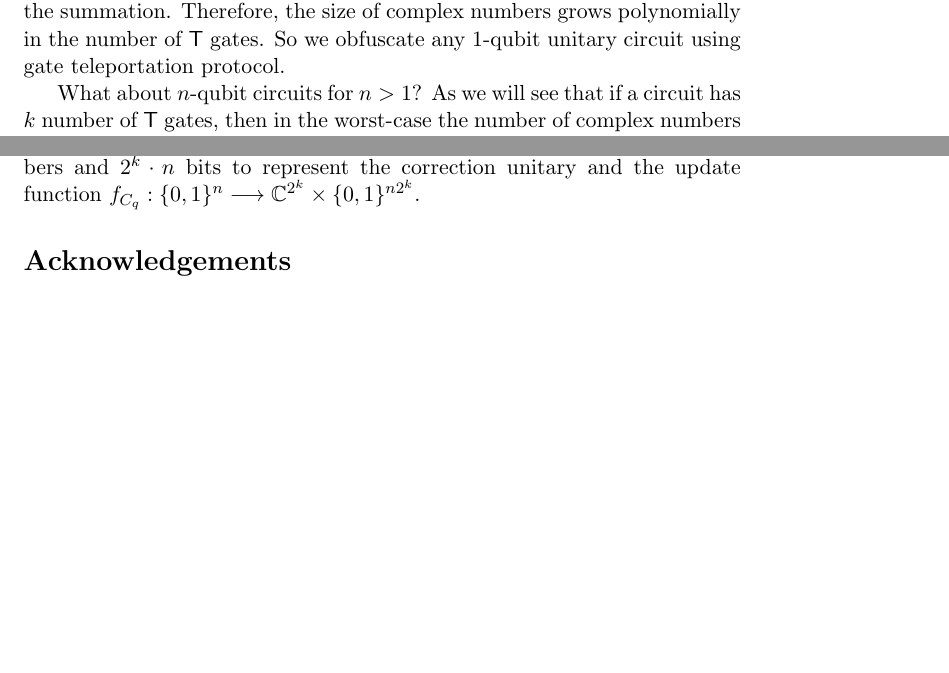
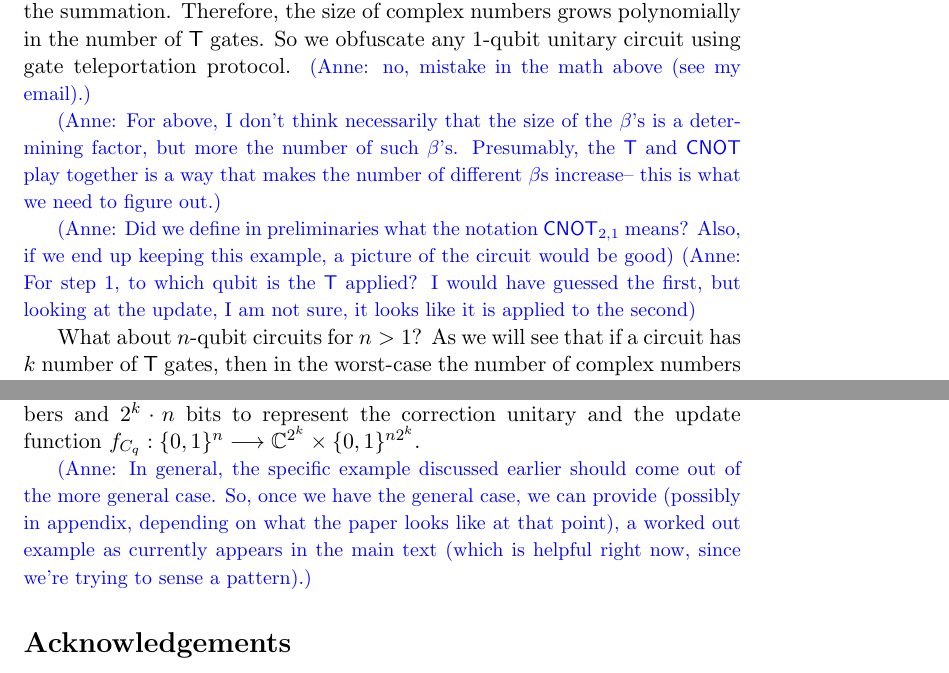
Before and after one commit to rkazmi/Quantum-iO, a LaTeX paper (main.tex, which reads BuildingQiO.tex): two parts of pages 24 and 25 of 27 before the commit and two parts of pages 24 and 26 of 28 after it, joined at a grey line, cut so that both start at the same text, the shorter picture padded with empty space. Compiled offline with pdfLaTeX.

Commit message:
final edits for today

```diff
--- a/BuildingQiO.tex
+++ b/BuildingQiO.tex
@@ -432,7 +433,12 @@ Further more the correction matrix $\left(\beta_1 \igate+\beta_2 \xgate+\beta_3
 
 How big  are the $\beta_i's $? Note each $\beta_i's$ are generated by multiplying and adding elements from the set $\{\left(\frac{1+i}{2}\right), \left(\frac{1-i}{2}\right)\}.$ Moreover, $\left(\frac{1\pm i}{2}\right)^k=\pm \frac{i}{2}$ and
 $\left(\frac{1+ i}{2}\right)\left(\frac{1- i}{2}\right)=\frac{1}{2}$ and only $\tgate$ can have impact on the size of the coefficients in the summation. Therefore, the size of complex numbers grows polynomially in the number of $\tgate$ gates.
-So we obfuscate any 1-qubit unitary circuit using gate teleportation protocol.
+So we obfuscate any 1-qubit unitary circuit using gate teleportation protocol. \anote{no, mistake in the math above (see my email).}
+
+\anote{For above, I don't think necessarily that the size of the $\beta$'s is a determining factor, but more the number of such $\beta$'s. Presumably, the $\tgate$ and $\cnot$ play together is a way that makes the number of different $\beta$s increase-- this is what we need to figure out.}
+
+\anote{Did we define in preliminaries what the notation $\cnot_{2,1}$ means? Also, if we end up keeping this example, a picture of the circuit would be good}
+\anote{For step 1, to which qubit is the $\tgate$ applied? I would have guessed the first, but looking at the update, I am not sure, it looks like it is applied to the second}
 
 What about $n$-qubit circuits for $n>1$? As we will see that if a circuit has $k$ number of $\tgate$ gates, then in the worst-case the number of complex numbers required to specify grows super-polynomial in $k.$ The problem arises when $\cnot$ and $\tgate$ gates are mixed. To explain this let's consider the following 2-qubit circuit.
 $$\cnot_{2,1}(\igate\otimes \tgate)\cnot_{1,2}(\tgate\otimes \igate)$$
@@ -487,6 +496,7 @@ where $\beta_i\in \mathbb{C}$ and  $ e_i,j,d_i,j \in \{0,1\}.$  This means we ne
 %
 %{\color{red}Here we use an idea related to \cite{BFK09,BJ15}. See Figure 8 in \cite{BJ15}. We leave EPR pairs at each T-gate layer, and after the gate teleportation, use iO on a program that will decide whether or not the $\pgate$-gate correction needs to be applied. Have to ask Anne about the relevance of \cite{BFK09} }
 
+\anote{In general, the specific example discussed earlier should come out of the more general case. So, once we have the general case, we can provide (possibly in appendix, depending on what the paper looks like at that point), a worked out example as currently appears in the main text (which is helpful right now, since we're trying to sense a pattern).}
 
 
 %\Anne{TODO: use package cleveref (ie. use \cref instead of \ref)}
```
Also changed, not shown: BuildingQiO.tex (10 more changed lines).
